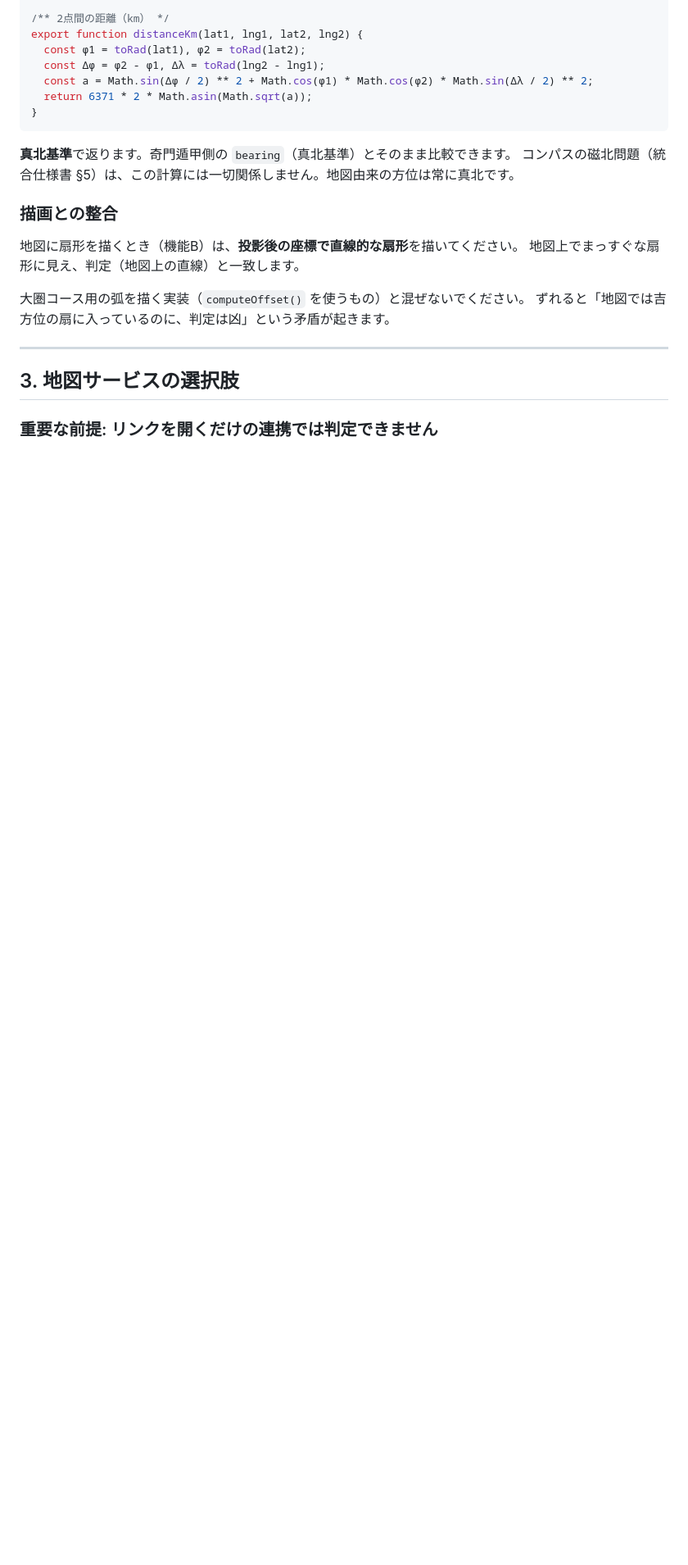
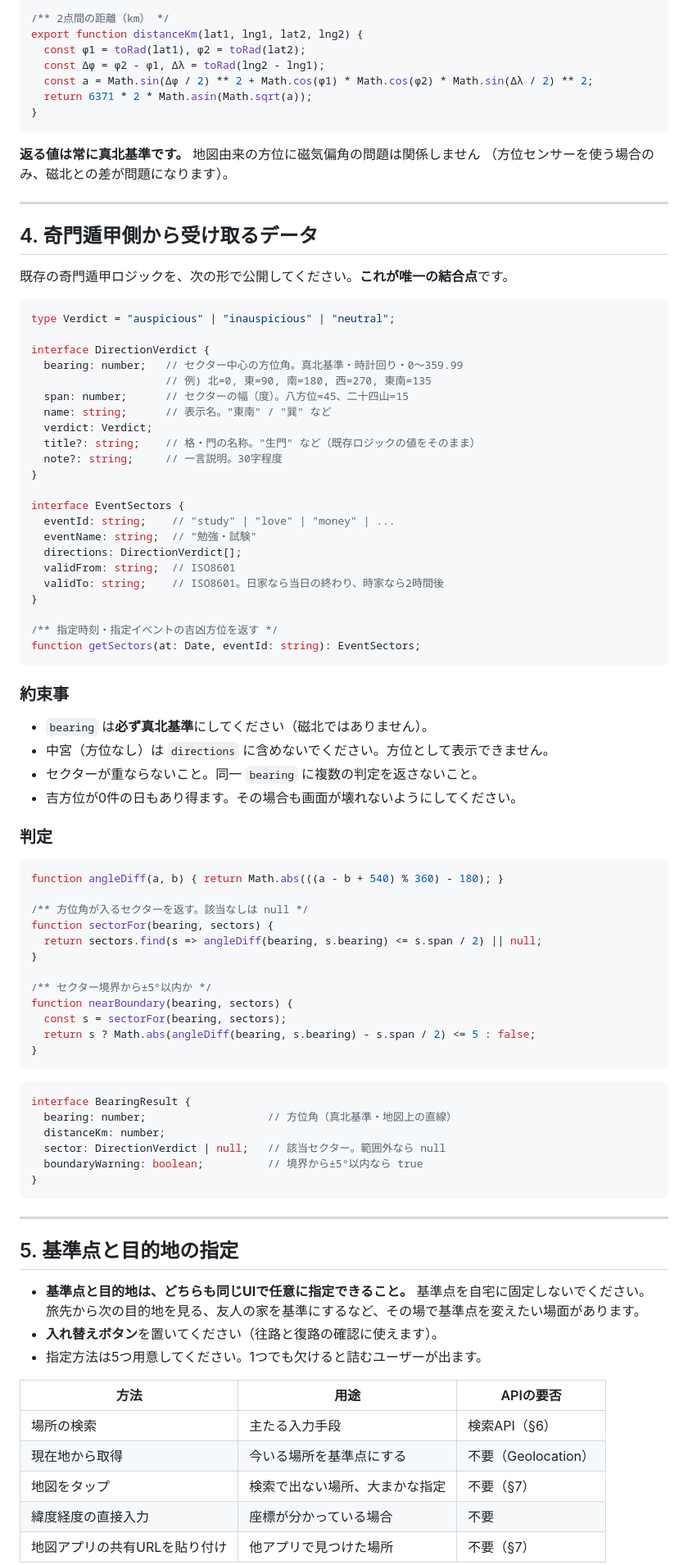
Before and after one commit to ayukat8/-, a Markdown page: docs/destination-bearing-maps.md, the part around one of its changes. Shown at 82% size. Drawn GitHub-style; blank space fills up the shorter version.

````diff
--- a/docs/destination-bearing-maps.md
+++ b/docs/destination-bearing-maps.md
@@ -93,19 +86,87 @@ export function distanceKm(lat1, lng1, lat2, lng2) {
 }
 ```
 
-**真北基準**で返ります。奇門遁甲側の `bearing`（真北基準）とそのまま比較できます。
-コンパスの磁北問題（統合仕様書 §5）は、この計算には一切関係しません。地図由来の方位は常に真北です。
-
-### 描画との整合
-
-地図に扇形を描くとき（機能B）は、**投影後の座標で直線的な扇形**を描いてください。
-地図上でまっすぐな扇形に見え、判定（地図上の直線）と一致します。
-
-大圏コース用の弧を描く実装（`computeOffset()` を使うもの）と混ぜないでください。
-ずれると「地図では吉方位の扇に入っているのに、判定は凶」という矛盾が起きます。
+**返る値は常に真北基準です。** 地図由来の方位に磁気偏角の問題は関係しません
+（方位センサーを使う場合のみ、磁北との差が問題になります）。
 
 ---
 
-## 3. 地図サービスの選択肢
+## 4. 奇門遁甲側から受け取るデータ
 
-### 重要な前提: リンクを開くだけの連携では判定できません
+既存の奇門遁甲ロジックを、次の形で公開してください。**これが唯一の結合点**です。
+
+```ts
+type Verdict = "auspicious" | "inauspicious" | "neutral";
+
+interface DirectionVerdict {
+  bearing: number;   // セクター中心の方位角。真北基準・時計回り・0〜359.99
+                     // 例) 北=0, 東=90, 南=180, 西=270, 東南=135
+  span: number;      // セクターの幅（度）。八方位=45、二十四山=15
+  name: string;      // 表示名。"東南" / "巽" など
+  verdict: Verdict;
+  title?: string;    // 格・門の名称。"生門" など（既存ロジックの値をそのまま）
+  note?: string;     // 一言説明。30字程度
+}
+
+interface EventSectors {
+  eventId: string;    // "study" | "love" | "money" | ...
+  eventName: string;  // "勉強・試験"
+  directions: DirectionVerdict[];
+  validFrom: string;  // ISO8601
+  validTo: string;    // ISO8601。日家なら当日の終わり、時家なら2時間後
+}
+
+/** 指定時刻・指定イベントの吉凶方位を返す */
+function getSectors(at: Date, eventId: string): EventSectors;
+```
+
+### 約束事
+
+- `bearing` は**必ず真北基準**にしてください（磁北ではありません）。
+- 中宮（方位なし）は `directions` に含めないでください。方位として表示できません。
+- セクターが重ならないこと。同一 `bearing` に複数の判定を返さないこと。
+- 吉方位が0件の日もあり得ます。その場合も画面が壊れないようにしてください。
+
+### 判定
+
+```js
+function angleDiff(a, b) { return Math.abs(((a - b + 540) % 360) - 180); }
+
+/** 方位角が入るセクターを返す。該当なしは null */
+function sectorFor(bearing, sectors) {
+  return sectors.find(s => angleDiff(bearing, s.bearing) <= s.span / 2) || null;
+}
+
+/** セクター境界から±5°以内か */
+function nearBoundary(bearing, sectors) {
+  const s = sectorFor(bearing, sectors);
+  return s ? Math.abs(angleDiff(bearing, s.bearing) - s.span / 2) <= 5 : false;
+}
+```
+
+```ts
+interface BearingResult {
+  bearing: number;                   // 方位角（真北基準・地図上の直線）
+  distanceKm: number;
+  sector: DirectionVerdict | null;   // 該当セクター。範囲外なら null
+  boundaryWarning: boolean;          // 境界から±5°以内なら true
+}
+```
+
+---
+
+## 5. 基準点と目的地の指定
+
+- **基準点と目的地は、どちらも同じUIで任意に指定できること。** 基準点を自宅に固定しないでください。
+  旅先から次の目的地を見る、友人の家を基準にするなど、その場で基準点を変えたい場面があります。
+- **入れ替えボタン**を置いてください（往路と復路の確認に使えます）。
+- 指定方法は5つ用意してください。1つでも欠けると詰むユーザーが出ます。
+
+| 方法 | 用途 | APIの要否 |
+|---|---|---|
+| 場所の検索 | 主たる入力手段 | 検索API（§6） |
+| 現在地から取得 | 今いる場所を基準点にする | 不要（Geolocation） |
+| 地図をタップ | 検索で出ない場所、大まかな指定 | 不要（§7） |
+| 緯度経度の直接入力 | 座標が分かっている場合 | 不要 |
+| 地図アプリの共有URLを貼り付け | 他アプリで見つけた場所 | 不要（§7） |
+
````
Also changed, not shown: other parts of docs/destination-bearing-maps.md (+179 -191 lines).
